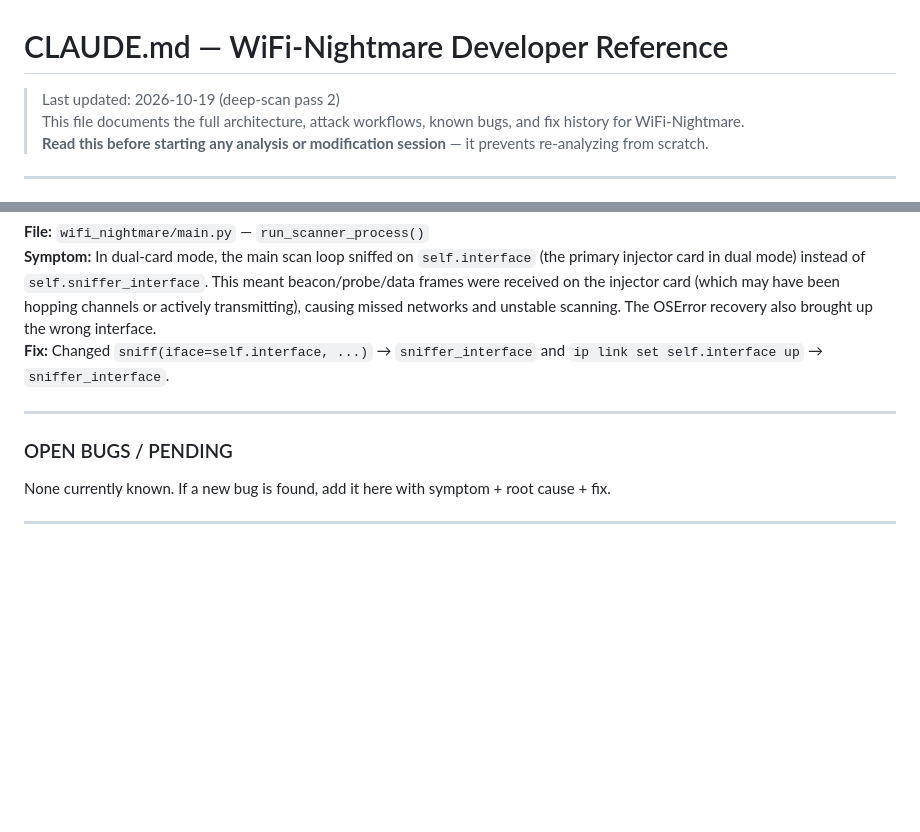
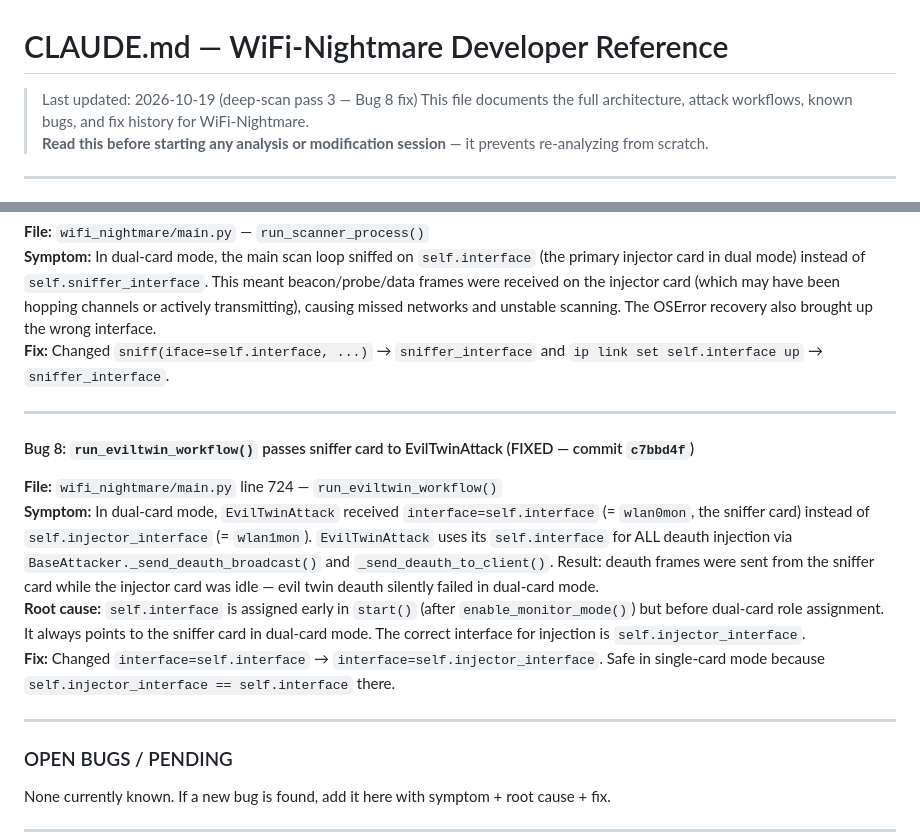
Before and after one commit to UserJoo9/WiFi-Nightmare, a Markdown page: CLAUDE.md, 2 parts joined by grey strips. Drawn GitHub-style; blank space fills up the shorter version.

Commit message:
docs: document Bug 8 in CLAUDE.md (EvilTwin wrong interface)
Documents the root cause, symptom, and fix for Bug 8:
EvilTwinAttack receiving the sniffer interface instead of
injector_interface in dual-card mode, causing silent deauth failure.

Co-Authored-By: Claude Sonnet 4.6 <noreply@anthropic.com>
Claude-Session: https://claude.ai/code/session_01Ayto4GLHT2BJRTBn4AwCBQ

```diff
--- a/CLAUDE.md
+++ b/CLAUDE.md
@@ -1,6 +1,6 @@
 # CLAUDE.md — WiFi-Nightmare Developer Reference
 
-> Last updated: 2026-10-19 (deep-scan pass 2)
+> Last updated: 2026-10-19 (deep-scan pass 3 — Bug 8 fix)
 > This file documents the full architecture, attack workflows, known bugs, and fix history for WiFi-Nightmare.
 > **Read this before starting any analysis or modification session** — it prevents re-analyzing from scratch.
 
@@ -459,6 +459,14 @@ try:
 
 ---
 
+#### Bug 8: `run_eviltwin_workflow()` passes sniffer card to EvilTwinAttack (FIXED — commit `c7bbd4f`)
+**File:** `wifi_nightmare/main.py` line 724 — `run_eviltwin_workflow()`
+**Symptom:** In dual-card mode, `EvilTwinAttack` received `interface=self.interface` (= `wlan0mon`, the sniffer card) instead of `self.injector_interface` (= `wlan1mon`). `EvilTwinAttack` uses its `self.interface` for ALL deauth injection via `BaseAttacker._send_deauth_broadcast()` and `_send_deauth_to_client()`. Result: deauth frames were sent from the sniffer card while the injector card was idle — evil twin deauth silently failed in dual-card mode.
+**Root cause:** `self.interface` is assigned early in `start()` (after `enable_monitor_mode()`) but before dual-card role assignment. It always points to the sniffer card in dual-card mode. The correct interface for injection is `self.injector_interface`.
+**Fix:** Changed `interface=self.interface` → `interface=self.injector_interface`. Safe in single-card mode because `self.injector_interface == self.interface` there.
+
+---
+
 ### OPEN BUGS / PENDING
 
 None currently known. If a new bug is found, add it here with symptom + root cause + fix.
```
